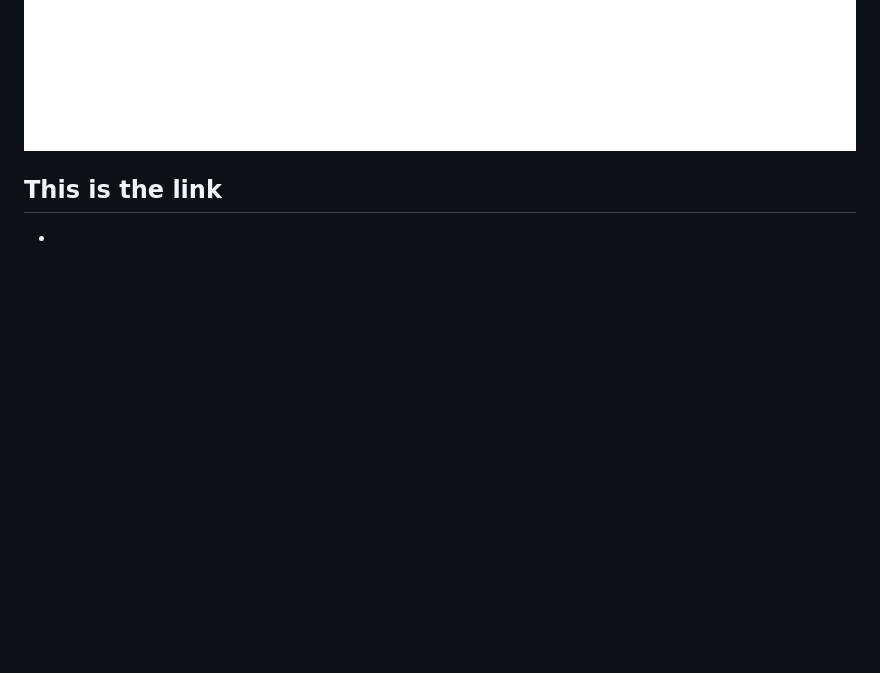
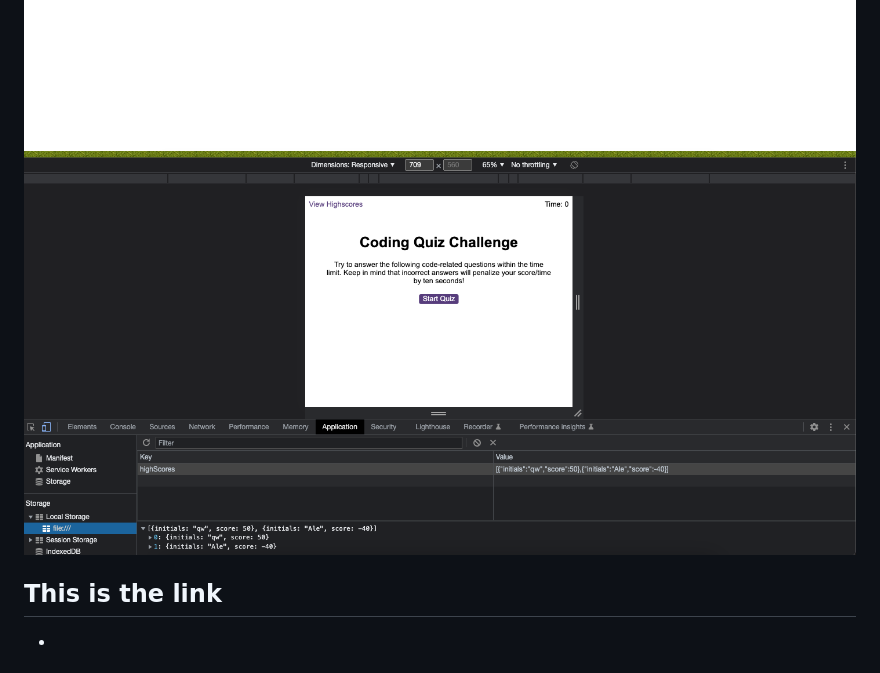
Before and after one commit to joy-hui/quize, a Markdown page: README.md, the part around the change. Drawn GitHub-style; pictures changed too: 5.png (added); blank space fills up the shorter version.

```diff
--- a/README.md
+++ b/README.md
@@ -15,7 +15,7 @@
 ![image of screenshot1](2.png)
 ![image of screenshot3](3.png)
 ![image of screenshot4](4.png)
-
+![image of screenshot5](5.png)
 
 
 ## This is the link
```
Also changed, not shown: 2 other files.
